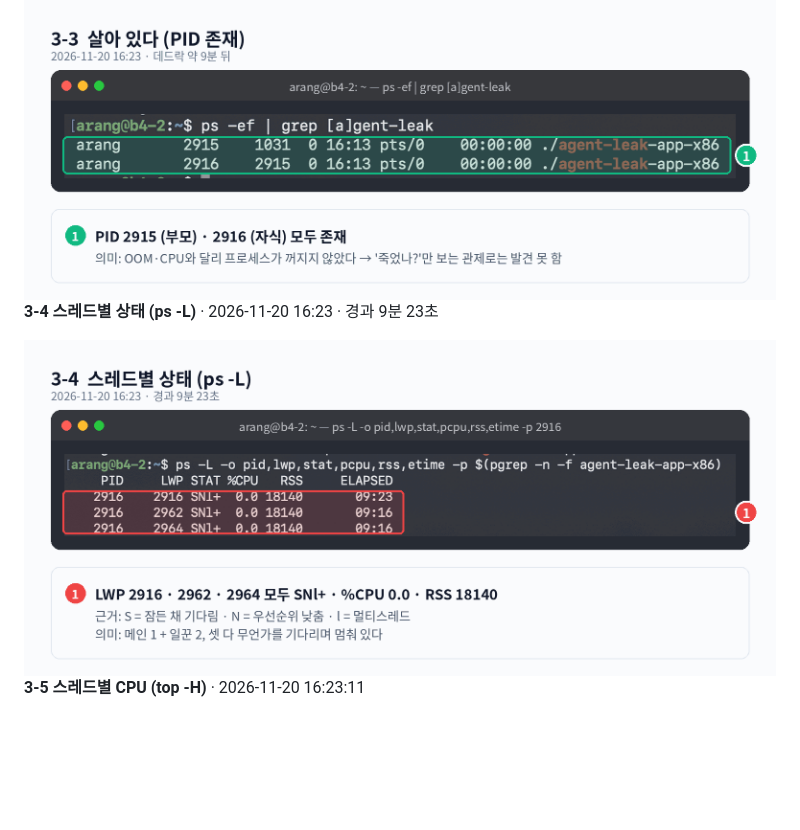
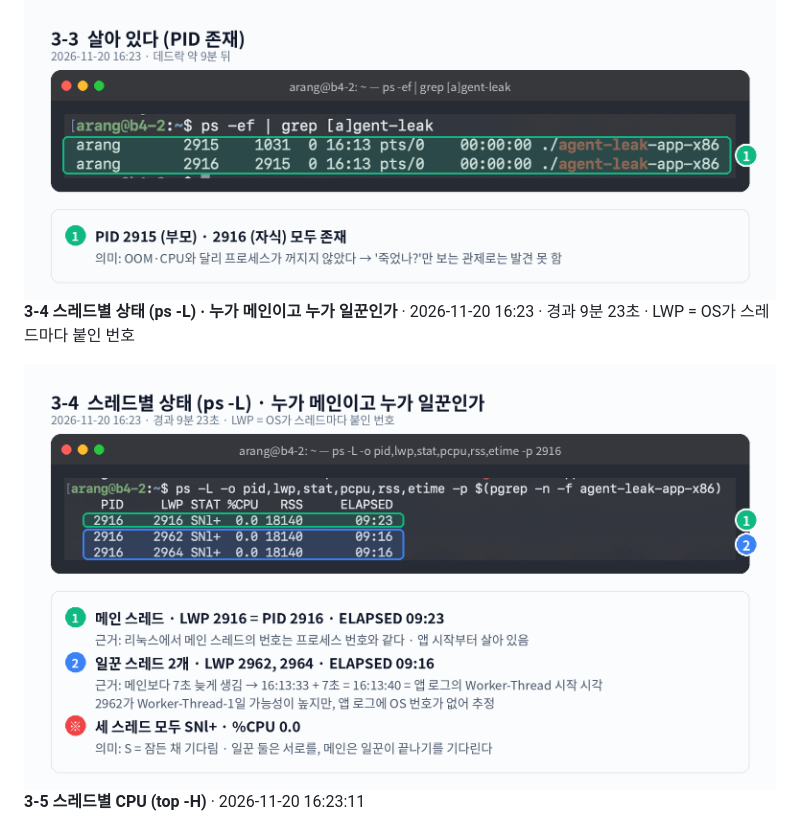
Before and after one commit to codewhite7777/codyssey_B4-2, a Markdown page: README.md, the part around the change. Rendered like a GitHub page; pictures changed too: screenshots/3_deadlock/3-4_deadlock_ps_L.png; folded sections open; blank space fills up the shorter version.

Commit message:
3-4 스크린샷: 메인·일꾼 스레드 구분 근거(LWP=PID, ELAPSED 7초 차이) 표시, 번호 배지 간격 조정
Co-Authored-By: Claude Opus 5.5 <noreply@anthropic.com>
Claude-Session: https://claude.ai/code/session_01Fc1TnFAbeVJZrePp6zASFu

```diff
--- a/README.md
+++ b/README.md
@@ -237,7 +237,7 @@
 
 <img src="screenshots/3_deadlock/3-3_deadlock_ps_ef.png" width="900">
 
-**3-4  스레드별 상태 (ps -L)** · 2026-11-20 16:23 · 경과 9분 23초
+**3-4  스레드별 상태 (ps -L) · 누가 메인이고 누가 일꾼인가** · 2026-11-20 16:23 · 경과 9분 23초 · LWP = OS가 스레드마다 붙인 번호
 
 <img src="screenshots/3_deadlock/3-4_deadlock_ps_L.png" width="900">
 
```
Also changed, not shown: screenshots/0_setup/0-2_parent_child_ps.png, screenshots/0_setup/0-3_parent_child_top.png, screenshots/3_deadlock/3-2_deadlock_monitor.png, screenshots/4_healthy/4-2_healthy_monitor.png.
